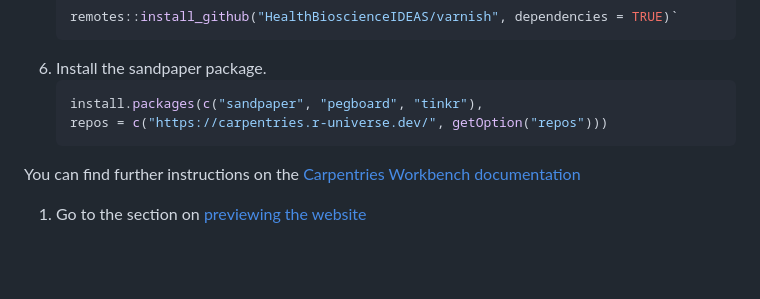
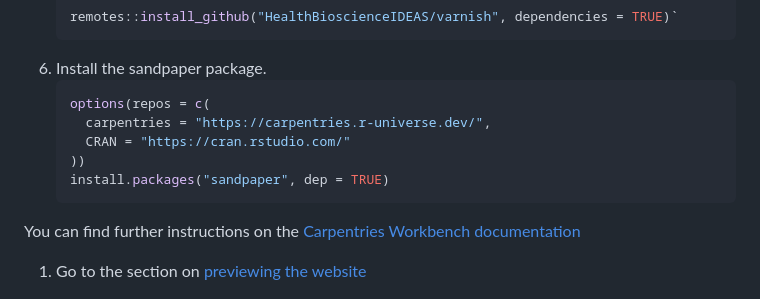
Before and after one commit to HealthBioscienceIDEAS/Medical-Image-Registration-Short-Course, a Markdown page: _setting_up/README.md, the part around the change. Rendered like a GitHub page; blank space fills up the shorter version.

Commit message:
Update _setting_up/README.md
Co-authored-by: Milan Malfait <38256462+milanmlft@users.noreply.github.com>

````diff
--- a/_setting_up/README.md
+++ b/_setting_up/README.md
@@ -27,8 +27,11 @@ version is needed to incorporate the IDEAS identity for the site.
    ```
 1. Install the sandpaper package.
    ```r
-   install.packages(c("sandpaper", "pegboard", "tinkr"),
-   repos = c("https://carpentries.r-universe.dev/", getOption("repos")))
+   options(repos = c(
+     carpentries = "https://carpentries.r-universe.dev/",
+     CRAN = "https://cran.rstudio.com/"
+   ))
+   install.packages("sandpaper", dep = TRUE)
    ```
 You can find further instructions on the
 [Carpentries Workbench documentation](https://carpentries.github.io/sandpaper-docs/index.html)
````
